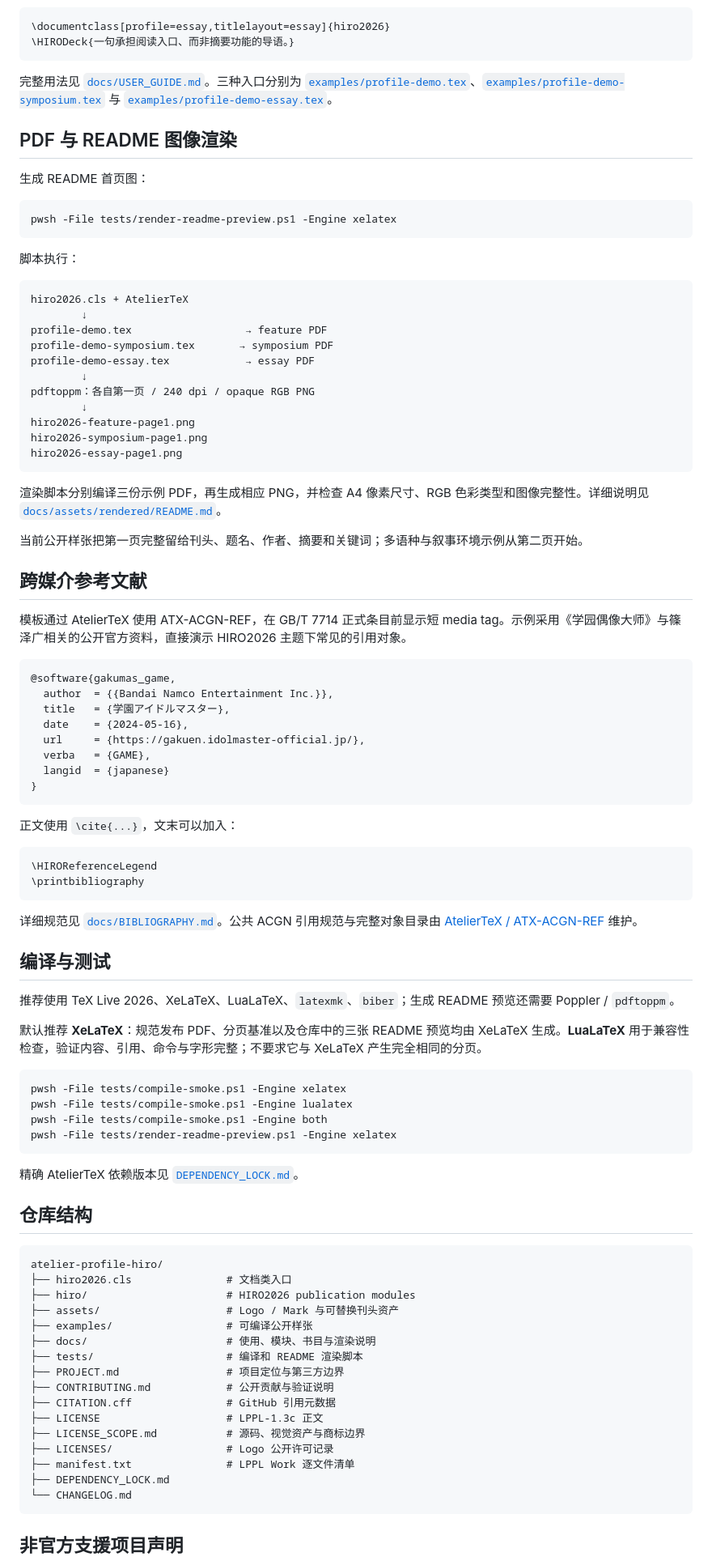
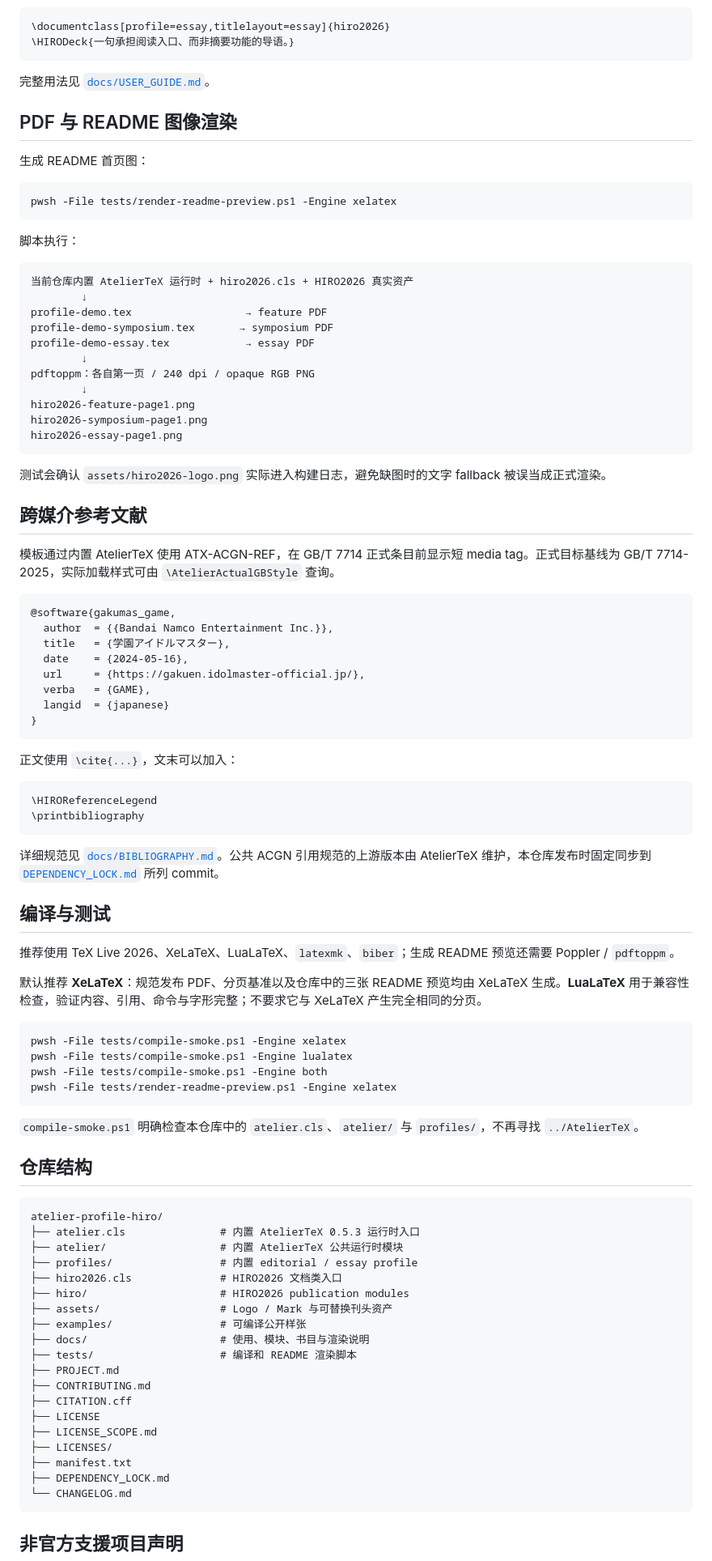
Before and after one commit to 54wsdf/atelier-profile-hiro, a Markdown page: README.md, the part around one of its changes. Shown at 81% size. Drawn GitHub-style.

Commit message:
docs: make README single-clone and self-contained

````diff
--- a/README.md
+++ b/README.md
@@ -128,7 +134,7 @@ workspace/
 \HIRODeck{一句承担阅读入口、而非摘要功能的导语。}
 ```
 
-完整用法见 [`docs/USER_GUIDE.md`](docs/USER_GUIDE.md)。三种入口分别为 [`examples/profile-demo.tex`](examples/profile-demo.tex)、[`examples/profile-demo-symposium.tex`](examples/profile-demo-symposium.tex) 与 [`examples/profile-demo-essay.tex`](examples/profile-demo-essay.tex)。
+完整用法见 [`docs/USER_GUIDE.md`](docs/USER_GUIDE.md)。
 
 ## PDF 与 README 图像渲染
 
@@ -141,7 +147,7 @@ pwsh -File tests/render-readme-preview.ps1 -Engine xelatex
 脚本执行：
 
 ```text
-hiro2026.cls + AtelierTeX
+当前仓库内置 AtelierTeX 运行时 + hiro2026.cls + HIRO2026 真实资产
         ↓
 profile-demo.tex                  → feature PDF
 profile-demo-symposium.tex       → symposium PDF
@@ -154,13 +160,11 @@ hiro2026-symposium-page1.png
 hiro2026-essay-page1.png
 ```
 
-渲染脚本分别编译三份示例 PDF，再生成相应 PNG，并检查 A4 像素尺寸、RGB 色彩类型和图像完整性。详细说明见 [`docs/assets/rendered/README.md`](docs/assets/rendered/README.md)。
-
-当前公开样张把第一页完整留给刊头、题名、作者、摘要和关键词；多语种与叙事环境示例从第二页开始。
+测试会确认 `assets/hiro2026-logo.png` 实际进入构建日志，避免缺图时的文字 fallback 被误当成正式渲染。
 
 ## 跨媒介参考文献
 
-模板通过 AtelierTeX 使用 ATX-ACGN-REF，在 GB/T 7714 正式条目前显示短 media tag。示例采用《学园偶像大师》与篠泽广相关的公开官方资料，直接演示 HIRO2026 主题下常见的引用对象。
+模板通过内置 AtelierTeX 使用 ATX-ACGN-REF，在 GB/T 7714 正式条目前显示短 media tag。正式目标基线为 GB/T 7714-2025，实际加载样式可由 `\AtelierActualGBStyle` 查询。
 
 ```bibtex
 @software{gakumas_game,
@@ -180,7 +184,7 @@ hiro2026-essay-page1.png
 \printbibliography
 ```
 
-详细规范见 [`docs/BIBLIOGRAPHY.md`](docs/BIBLIOGRAPHY.md)。公共 ACGN 引用规范与完整对象目录由 [AtelierTeX / ATX-ACGN-REF](https://github.com/54wsdf/AtelierTeX) 维护。
+详细规范见 [`docs/BIBLIOGRAPHY.md`](docs/BIBLIOGRAPHY.md)。公共 ACGN 引用规范的上游版本由 AtelierTeX 维护，本仓库发布时固定同步到 [`DEPENDENCY_LOCK.md`](DEPENDENCY_LOCK.md) 所列 commit。
 
 ## 编译与测试
 
@@ -195,25 +199,28 @@ pwsh -File tests/compile-smoke.ps1 -Engine both
 pwsh -File tests/render-readme-preview.ps1 -Engine xelatex
 ```
 
-精确 AtelierTeX 依赖版本见 [`DEPENDENCY_LOCK.md`](DEPENDENCY_LOCK.md)。
+`compile-smoke.ps1` 明确检查本仓库中的 `atelier.cls`、`atelier/` 与 `profiles/`，不再寻找 `../AtelierTeX`。
 
 ## 仓库结构
 
 ```text
 atelier-profile-hiro/
-├── hiro2026.cls               # 文档类入口
-├── hiro/                      # HIRO2026 publication modules
-├── assets/                    # Logo / Mark 与可替换刊头资产
-├── examples/                  # 可编译公开样张
-├── docs/                      # 使用、模块、书目与渲染说明
-├── tests/                     # 编译和 README 渲染脚本
-├── PROJECT.md                 # 项目定位与第三方边界
-├── CONTRIBUTING.md            # 公开贡献与验证说明
-├── CITATION.cff               # GitHub 引用元数据
-├── LICENSE                    # LPPL-1.3c 正文
-├── LICENSE_SCOPE.md           # 源码、视觉资产与商标边界
-├── LICENSES/                  # Logo 公开许可记录
-├── manifest.txt               # LPPL Work 逐文件清单
+├── atelier.cls               # 内置 AtelierTeX 0.5.3 运行时入口
+├── atelier/                  # 内置 AtelierTeX 公共运行时模块
+├── profiles/                 # 内置 editorial / essay profile
+├── hiro2026.cls              # HIRO2026 文档类入口
+├── hiro/                     # HIRO2026 publication modules
+├── assets/                   # Logo / Mark 与可替换刊头资产
+├── examples/                 # 可编译公开样张
+├── docs/                     # 使用、模块、书目与渲染说明
+├── tests/                    # 编译和 README 渲染脚本
+├── PROJECT.md
+├── CONTRIBUTING.md
+├── CITATION.cff
+├── LICENSE
+├── LICENSE_SCOPE.md
+├── LICENSES/
+├── manifest.txt
 ├── DEPENDENCY_LOCK.md
 └── CHANGELOG.md
 ```
````
Also changed, not shown: other parts of README.md (+30 -23 lines).
